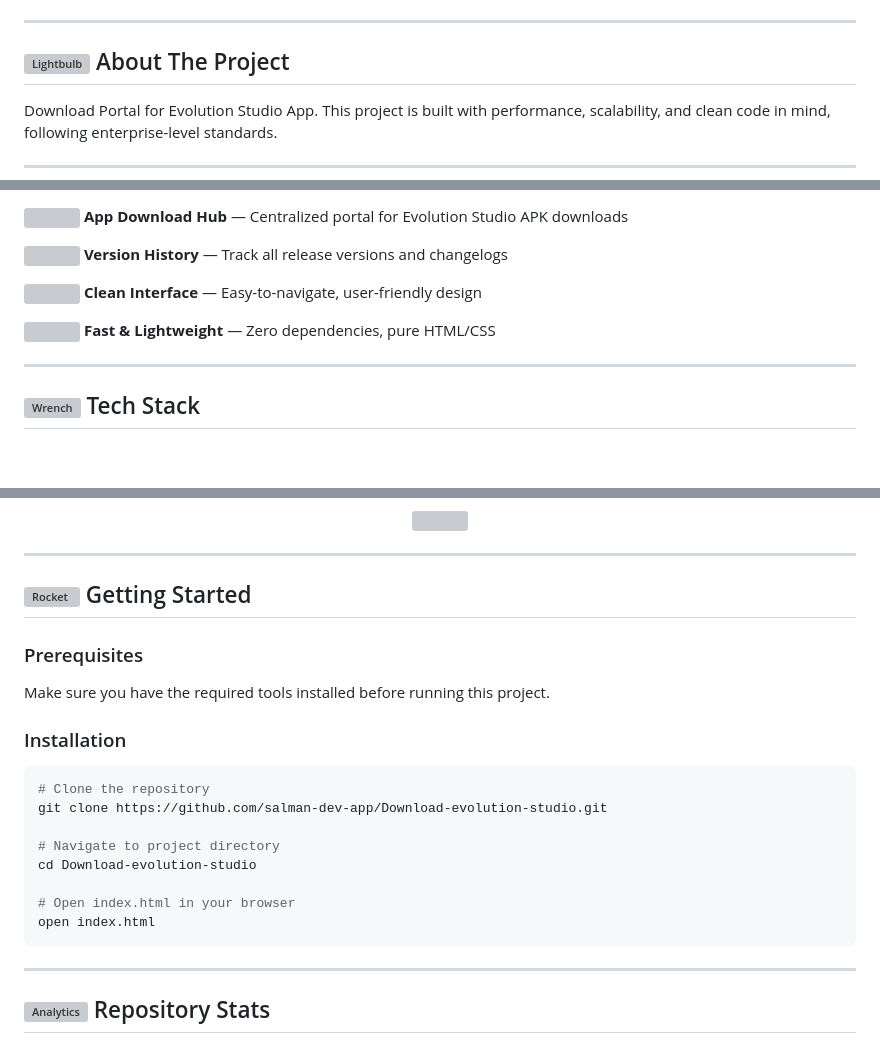
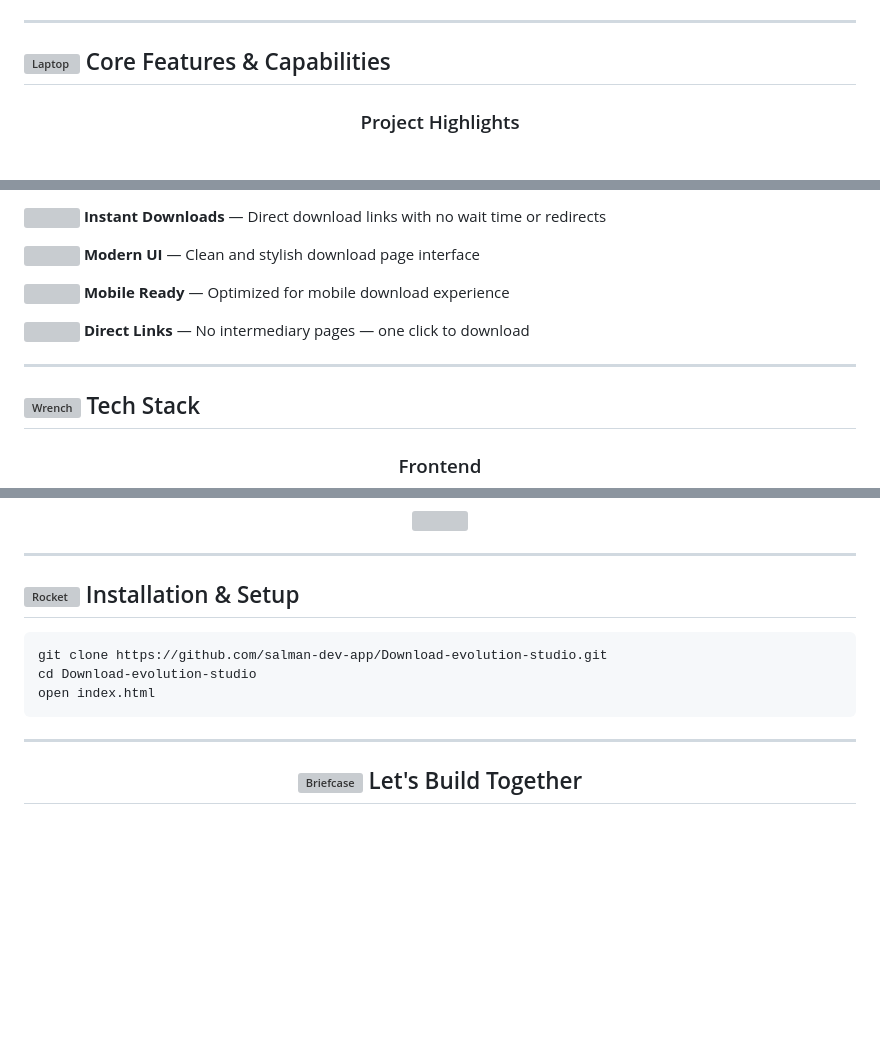
Before and after one commit to salman-dev-app/Download-evolution-studio, a Markdown page: README.md, 3 parts joined by grey strips. GitHub-like rendering; blank space fills up the shorter version; grey boxes are pictures that could not be loaded.

Commit message:
✨ Update README with professional styled template

````diff
--- a/README.md
+++ b/README.md
@@ -42,11 +42,9 @@
 
 ---
 
-## <img src="https://raw.githubusercontent.com/Tarikul-Islam-Anik/Animated-Fluent-Emojis/master/Emojis/Objects/Light%20Bulb.png" alt="Lightbulb" width="30" height="30" style="vertical-align: middle;" /> About The Project
+## <img src="https://raw.githubusercontent.com/Tarikul-Islam-Anik/Animated-Fluent-Emojis/master/Emojis/Objects/Laptop.png" alt="Laptop" width="30" height="30" style="vertical-align: middle;" /> Core Features & Capabilities
 
-<p>
-Download Portal for Evolution Studio App. This project is built with performance, scalability, and clean code in mind, following enterprise-level standards.
-</p>
+<div align="center">
 
----
+### Project Highlights
 
@@ -54,8 +52,8 @@ Download Portal for Evolution Studio App. This project is built with performance
 
-<p><img src="https://raw.githubusercontent.com/Tarikul-Islam-Anik/Animated-Fluent-Emojis/master/Emojis/Symbols/Check%20Mark%20Button.png" width="18" height="18" style="vertical-align: middle;" /> <strong>App Download Hub</strong> — Centralized portal for Evolution Studio APK downloads</p>
-<p><img src="https://raw.githubusercontent.com/Tarikul-Islam-Anik/Animated-Fluent-Emojis/master/Emojis/Symbols/Check%20Mark%20Button.png" width="18" height="18" style="vertical-align: middle;" /> <strong>Version History</strong> — Track all release versions and changelogs</p>
-<p><img src="https://raw.githubusercontent.com/Tarikul-Islam-Anik/Animated-Fluent-Emojis/master/Emojis/Symbols/Check%20Mark%20Button.png" width="18" height="18" style="vertical-align: middle;" /> <strong>Clean Interface</strong> — Easy-to-navigate, user-friendly design</p>
-<p><img src="https://raw.githubusercontent.com/Tarikul-Islam-Anik/Animated-Fluent-Emojis/master/Emojis/Symbols/Check%20Mark%20Button.png" width="18" height="18" style="vertical-align: middle;" /> <strong>Fast & Lightweight</strong> — Zero dependencies, pure HTML/CSS</p>
+<p><img src="https://raw.githubusercontent.com/Tarikul-Islam-Anik/Animated-Fluent-Emojis/master/Emojis/Symbols/Check%20Mark%20Button.png" width="18" height="18" style="vertical-align: middle;" /> <strong>Instant Downloads</strong> — Direct download links with no wait time or redirects</p>
+<p><img src="https://raw.githubusercontent.com/Tarikul-Islam-Anik/Animated-Fluent-Emojis/master/Emojis/Symbols/Check%20Mark%20Button.png" width="18" height="18" style="vertical-align: middle;" /> <strong>Modern UI</strong> — Clean and stylish download page interface</p>
+<p><img src="https://raw.githubusercontent.com/Tarikul-Islam-Anik/Animated-Fluent-Emojis/master/Emojis/Symbols/Check%20Mark%20Button.png" width="18" height="18" style="vertical-align: middle;" /> <strong>Mobile Ready</strong> — Optimized for mobile download experience</p>
+<p><img src="https://raw.githubusercontent.com/Tarikul-Islam-Anik/Animated-Fluent-Emojis/master/Emojis/Symbols/Check%20Mark%20Button.png" width="18" height="18" style="vertical-align: middle;" /> <strong>Direct Links</strong> — No intermediary pages — one click to download</p>
 
 ---
 
@@ -63,5 +61,6 @@ Download Portal for Evolution Studio App. This project is built with performance
 
 <div align="center">
 
+### Frontend
 <img src="https://skillicons.dev/icons?i=html,css,js&theme=dark" />
 
@@ -69,26 +69,20 @@ Download Portal for Evolution Studio App. This project is built with performance
 
 ---
 
-## <img src="https://raw.githubusercontent.com/Tarikul-Islam-Anik/Animated-Fluent-Emojis/master/Emojis/Travel%20and%20places/Rocket.png" alt="Rocket" width="30" height="30" style="vertical-align: middle;" /> Getting Started
-
-### Prerequisites
-
-Make sure you have the required tools installed before running this project.
-
-### Installation
+## <img src="https://raw.githubusercontent.com/Tarikul-Islam-Anik/Animated-Fluent-Emojis/master/Emojis/Travel%20and%20places/Rocket.png" alt="Rocket" width="30" height="30" style="vertical-align: middle;" /> Installation & Setup
 
 ```bash
-# Clone the repository
 git clone https://github.com/salman-dev-app/Download-evolution-studio.git
-
-# Navigate to project directory
 cd Download-evolution-studio
-
-# Open index.html in your browser
 open index.html
 ```
 
 ---
 
-## <img src="https://raw.githubusercontent.com/Tarikul-Islam-Anik/Animated-Fluent-Emojis/master/Emojis/Objects/Bar%20Chart.png" alt="Analytics" width="30" height="30" style="vertical-align: middle;" /> Repository Stats
+<div align="center">
+  <h2>
+    <img src="https://raw.githubusercontent.com/Tarikul-Islam-Anik/Animated-Fluent-Emojis/master/Emojis/Objects/Briefcase.png" alt="Briefcase" width="35" height="35" style="vertical-align: middle;" />
+    Let's Build Together
+  </h2>
+</div>
 
````
Also changed, not shown: other parts of README.md (+32 -42 lines).
